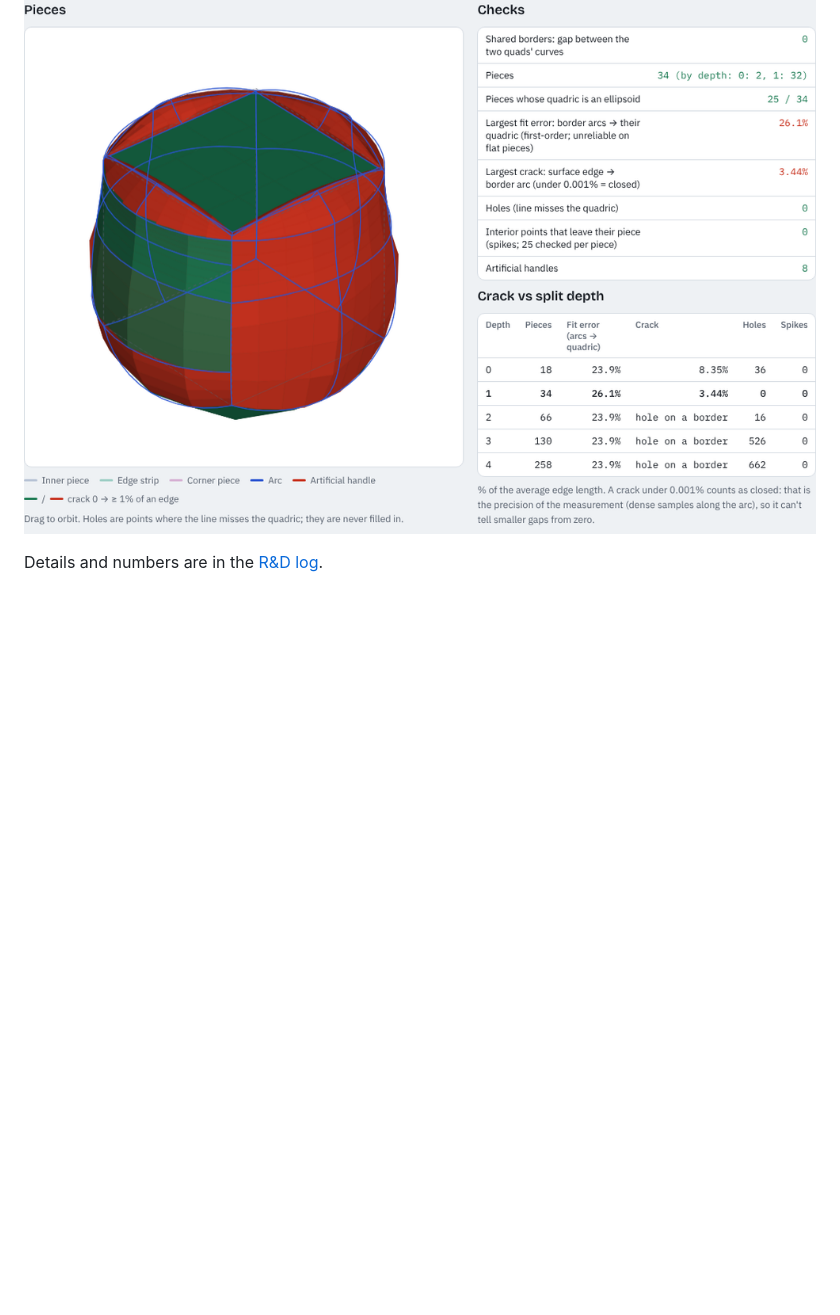
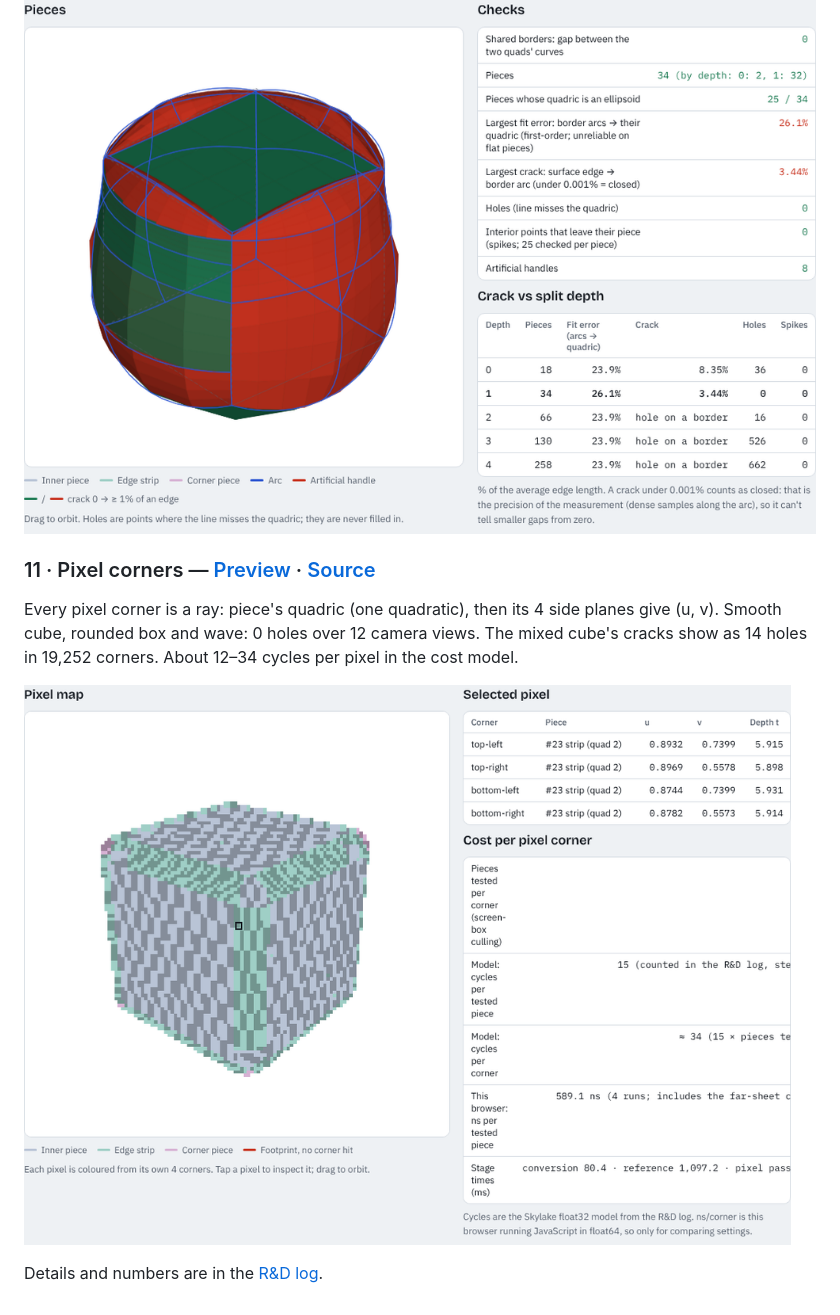
Before and after one commit to Zieviox/curved-quad-mapping, a Markdown page: README.md, the part around the change. Rendered like a GitHub page; pictures changed too: docs/img/06-pixel-corners.png (added); blank space fills up the shorter version.

```diff
--- a/README.md
+++ b/README.md
@@ -59,4 +59,10 @@ Same math as step 9, with the conversion rewritten: lookups, vertex rounding, a
 
 ![Quad pieces: mixed cube at split depth 1, coloured by crack](docs/img/05-quad-pieces.png)
 
+### 11 · Pixel corners — [Preview](https://htmlpreview.github.io/?https://github.com/Zieviox/curved-quad-mapping/blob/main/examples/06-pixel-corners.html) · [Source](examples/06-pixel-corners.html)
+
+Every pixel corner is a ray: piece's quadric (one quadratic), then its 4 side planes give (u, v). Smooth cube, rounded box and wave: 0 holes over 12 camera views. The mixed cube's cracks show as 14 holes in 19,252 corners. About 12–34 cycles per pixel in the cost model.
+
+![Pixel corners: rounded box, (u, v) checker per piece](docs/img/06-pixel-corners.png)
+
 Details and numbers are in the [R&D log](docs/rnd-log.md).
```
Also changed, not shown: docs/rnd-log.md (+39 -0 lines), 2 other files.
